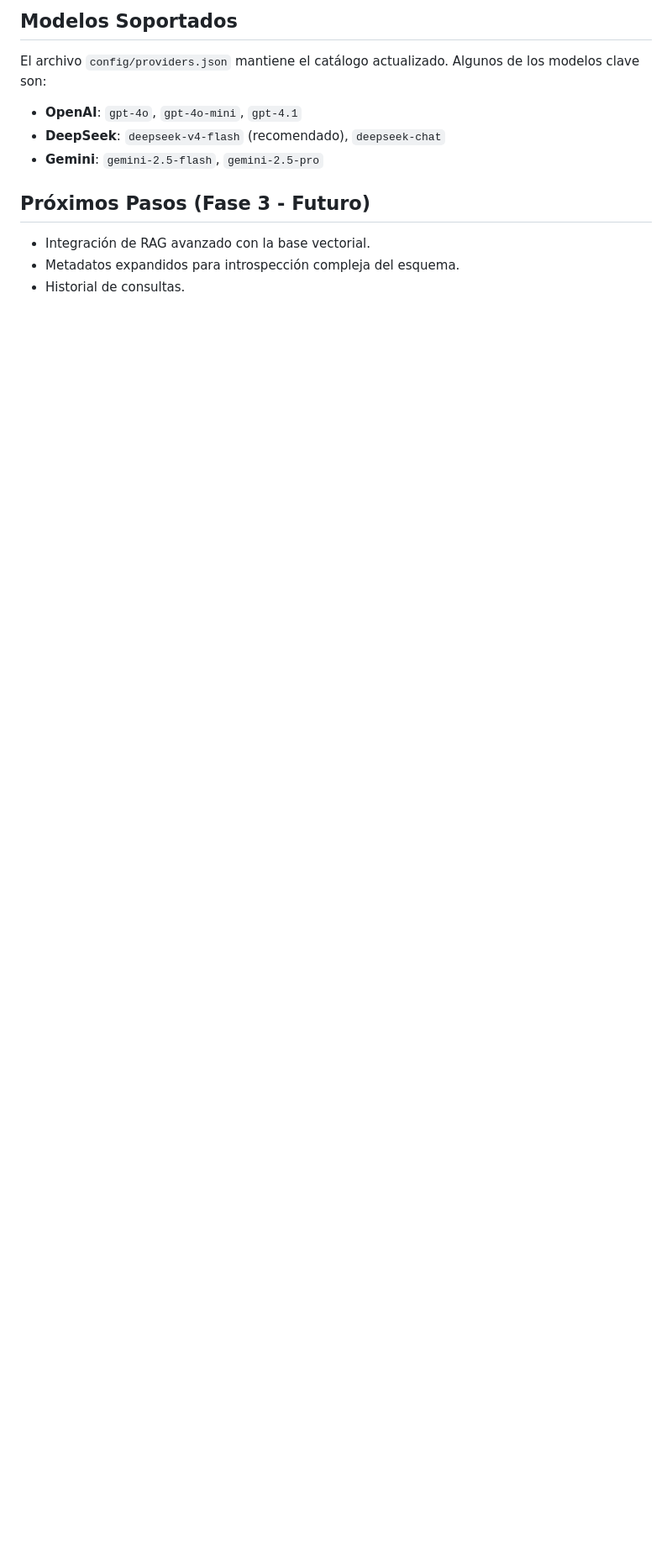
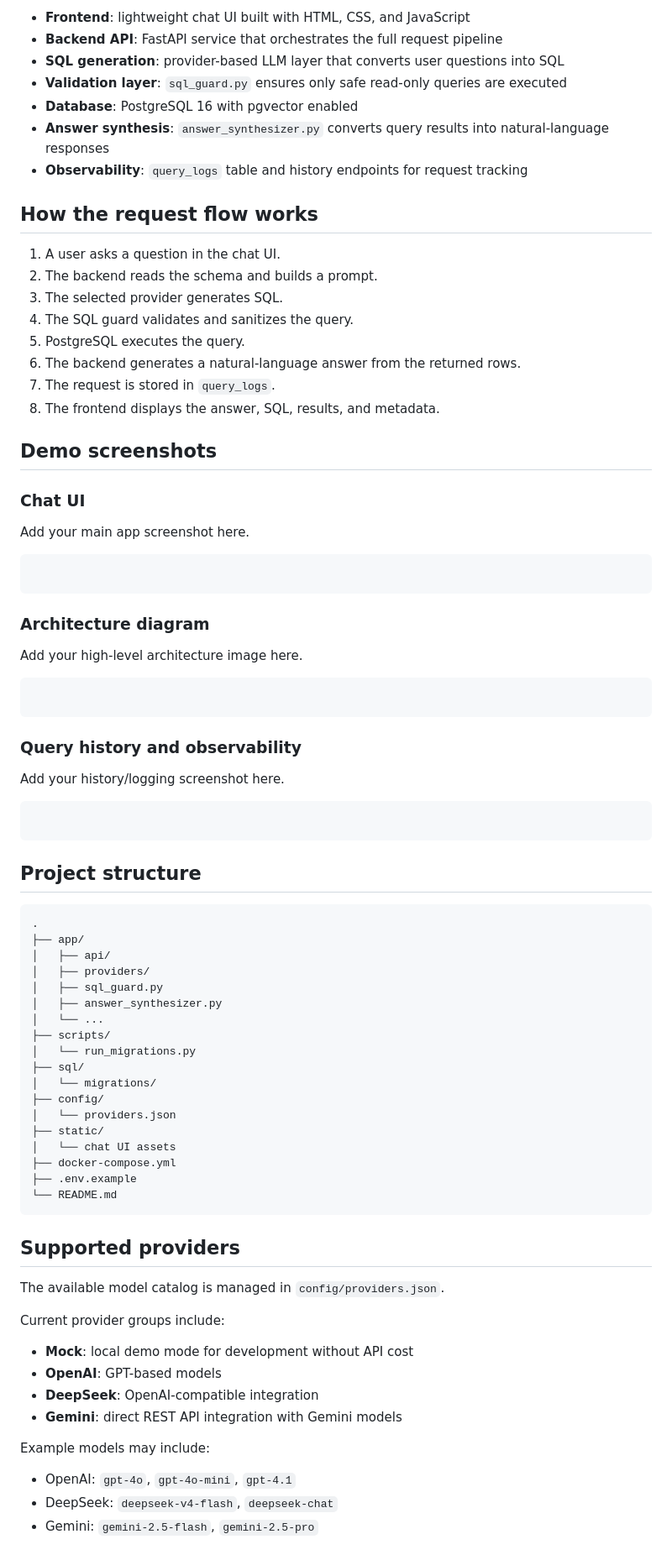
Before and after one commit to iovargasjeff/text-to-sql-smolagents-demo, a Markdown page: README.md, the part around one of its changes. Shown at 84% size. Rendered like a GitHub page; blank space fills up the shorter version.

````diff
--- a/README.md
+++ b/README.md
@@ -61,12 +46,86 @@ El sistema incorpora un mecanismo de seguridad (`sql_guard.py`) que bloquea las
 
-## Modelos Soportados
+- **Frontend**: lightweight chat UI built with HTML, CSS, and JavaScript
+- **Backend API**: FastAPI service that orchestrates the full request pipeline
+- **SQL generation**: provider-based LLM layer that converts user questions into SQL
+- **Validation layer**: `sql_guard.py` ensures only safe read-only queries are executed
+- **Database**: PostgreSQL 16 with pgvector enabled
+- **Answer synthesis**: `answer_synthesizer.py` converts query results into natural-language responses
+- **Observability**: `query_logs` table and history endpoints for request tracking
 
-El archivo `config/providers.json` mantiene el catálogo actualizado. Algunos de los modelos clave son:
-- **OpenAI**: `gpt-4o`, `gpt-4o-mini`, `gpt-4.1`
-- **DeepSeek**: `deepseek-v4-flash` (recomendado), `deepseek-chat`
-- **Gemini**: `gemini-2.5-flash`, `gemini-2.5-pro`
+## How the request flow works
 
-## Próximos Pasos (Fase 3 - Futuro)
-- Integración de RAG avanzado con la base vectorial.
-- Metadatos expandidos para introspección compleja del esquema.
-- Historial de consultas.
+1. A user asks a question in the chat UI.
+2. The backend reads the schema and builds a prompt.
+3. The selected provider generates SQL.
+4. The SQL guard validates and sanitizes the query.
+5. PostgreSQL executes the query.
+6. The backend generates a natural-language answer from the returned rows.
+7. The request is stored in `query_logs`.
+8. The frontend displays the answer, SQL, results, and metadata.
+
+## Demo screenshots
+
+### Chat UI
+
+Add your main app screenshot here.
+
+```md
+
+```
+
+### Architecture diagram
+
+Add your high-level architecture image here.
+
+```md
+
+```
+
+### Query history and observability
+
+Add your history/logging screenshot here.
+
+```md
+
+```
+
+## Project structure
+
+```text
+.
+├── app/
+│   ├── api/
+│   ├── providers/
+│   ├── sql_guard.py
+│   ├── answer_synthesizer.py
+│   └── ...
+├── scripts/
+│   └── run_migrations.py
+├── sql/
+│   └── migrations/
+├── config/
+│   └── providers.json
+├── static/
+│   └── chat UI assets
+├── docker-compose.yml
+├── .env.example
+└── README.md
+```
+
+## Supported providers
+
+The available model catalog is managed in `config/providers.json`.
+
+Current provider groups include:
+
+- **Mock**: local demo mode for development without API cost
+- **OpenAI**: GPT-based models
+- **DeepSeek**: OpenAI-compatible integration
+- **Gemini**: direct REST API integration with Gemini models
+
+Example models may include:
+
+- OpenAI: `gpt-4o`, `gpt-4o-mini`, `gpt-4.1`
+- DeepSeek: `deepseek-v4-flash`, `deepseek-chat`
+- Gemini: `gemini-2.5-flash`, `gemini-2.5-pro`
+
````
Also changed, not shown: other parts of README.md (+213 -47 lines).
